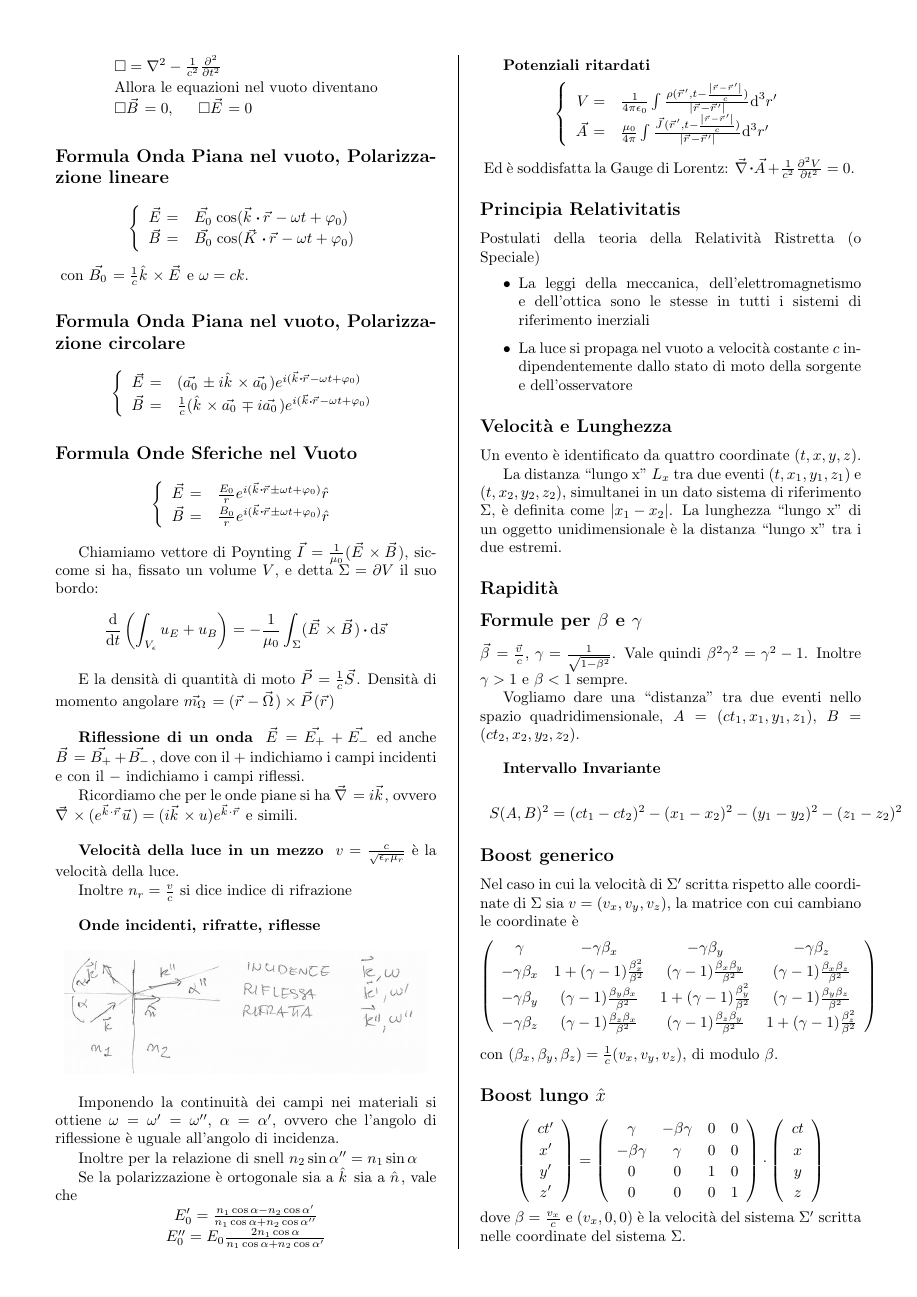
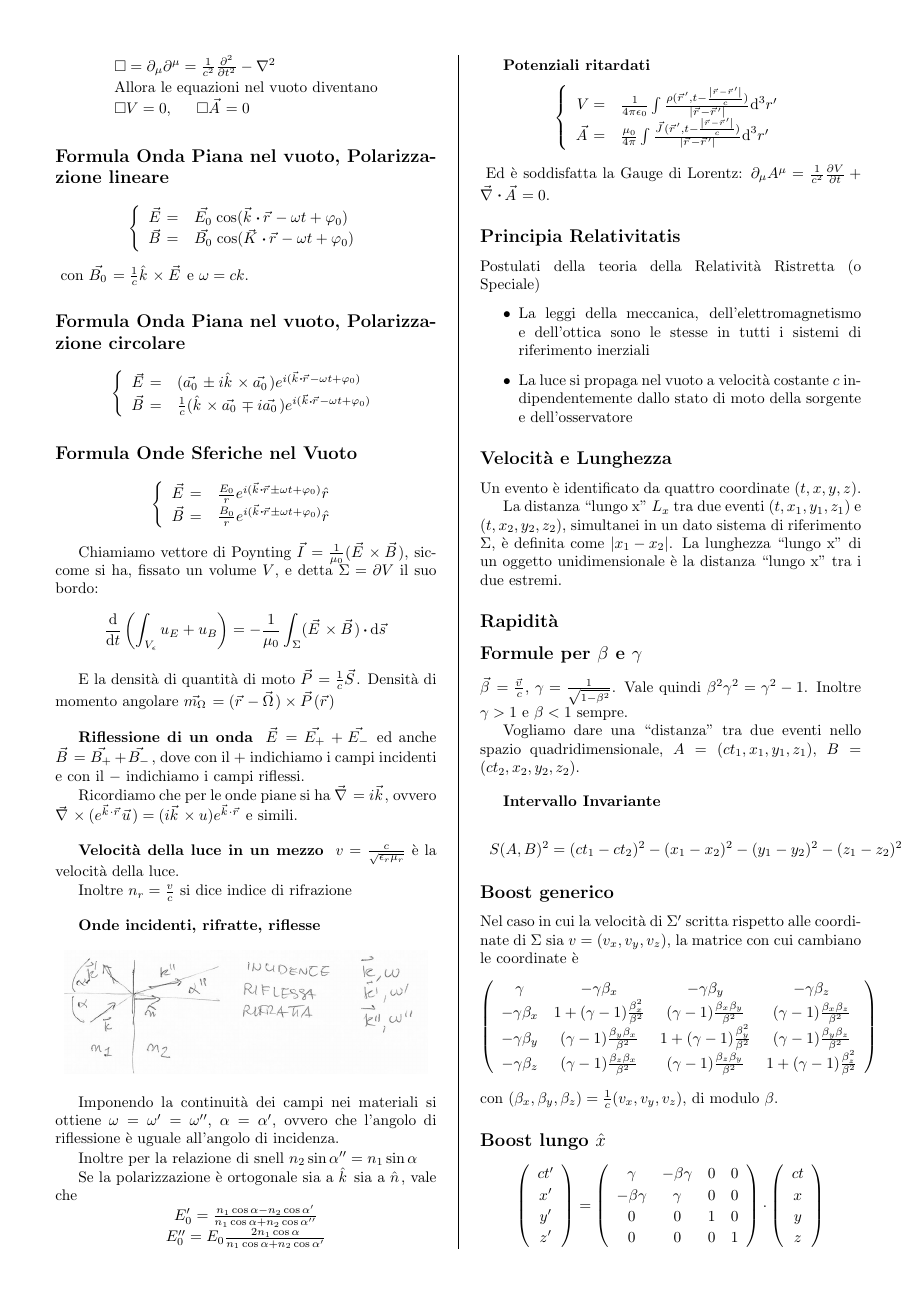
Before and after one commit to snsmathlessons/Fisica3, a LaTeX document (Formulario.tex): page 6 of 12. Compiled offline with pdfLaTeX.

Commit message:
qualche correzione e aggiunta di piccole cose

```diff
--- a/Formulario.tex
+++ b/Formulario.tex
@@ -403,9 +403,9 @@ A seconda del verso di percorrenza un ciclo può essere una macchina termica o u
   $$ I = \frac{4 \Psi_0^2}{r^2} \cos^2 \lrt{\frac{\delta}{2}} = \frac{4 \Psi_0^2}{r^2} \cos^2 \lrt{\frac{\pi d}{\lambda} \sin\theta} $$
 
   \begin{formula}[Equazioni nel vuoto]
-    \square = \nabla^2 - \frac{1}{c^2} \frac{\partial^2}{\partial t^2} \\
+    \square = \partial_{\mu}\partial^{\mu} = \frac{1}{c^2} \frac{\partial^2}{\partial t^2} - \nabla^2 \\
     \text{Allora le equazioni nel vuoto diventano} \\
-    \square {\vec B} = 0, \hskip 1.5em \square {\vec E} = 0
+    \square {V} = 0, \hskip 1.5em \square {\vec A} = 0
   \end{formula}
 
   \subsection*{Formula Onda Piana nel vuoto, Polarizzazione lineare}
@@ -478,8 +478,8 @@ A seconda del verso di percorrenza un ciclo può essere una macchina termica o u
       V =       & \frac{1}{4 \pi \epsilon_0} \int \frac{\rho(\vec{r}', t - \frac{\abs{\vec{r} - \vec{r}'}}{c})}{\abs{\vec{r} - \vec{r}'}} \de^3 r' \\
       \vec{A} = & \frac{\mu_0}{4 \pi} \int \frac{\vec{J}(\vec{r}', t - \frac{\abs{\vec{r} - \vec{r}'}}{c})}{\abs{\vec{r} - \vec{r}'}} \de^3 r'     \\
     \end{eqsystem}
-    Ed è soddisfatta la Gauge di Lorentz: $\div {\vec A} + \frac{1}{c^2}
-    \frac{\partial^2 V}{\partial t^2} = 0$.
+    Ed è soddisfatta la Gauge di Lorentz: $\partial_{\mu}A^{\mu} = \frac{1}{c^2}
+    \frac{\partial V}{\partial t} + \div {\vec A}  = 0$.
   \end{paragrafo}
 
   \subsection*{Principia Relativitatis}
```
Also changed, not shown: Formulario.tex (2 more changed lines).
